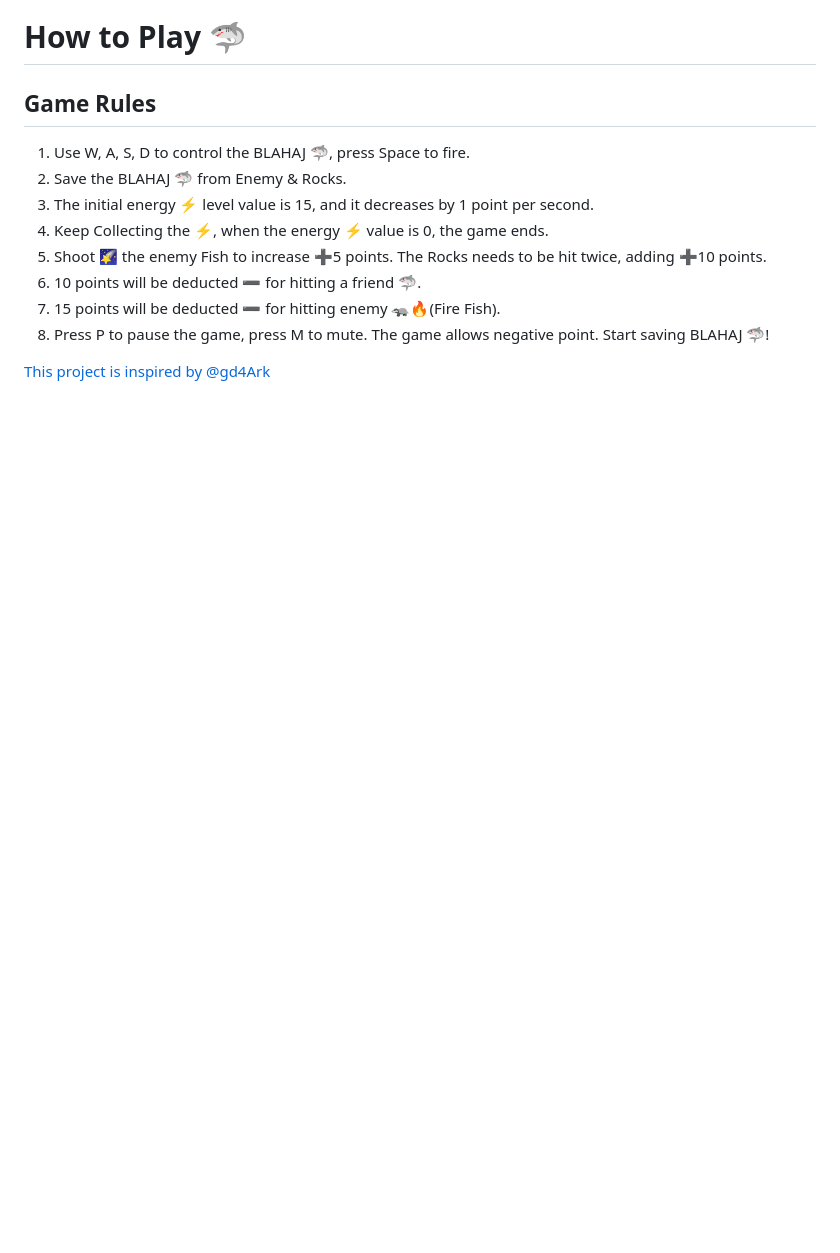
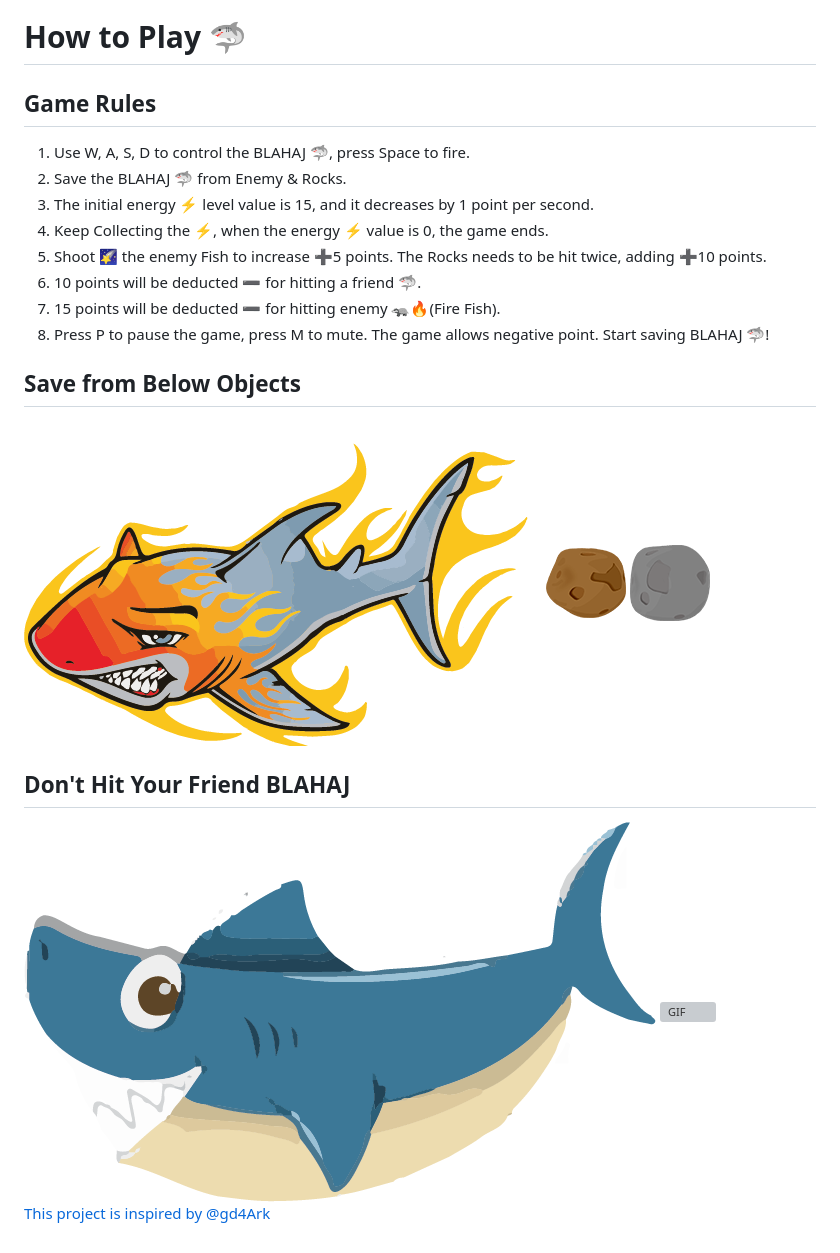
Before and after one commit to h4rishabh/Save-The-BLAHAJ, a Markdown page: README.md, the part around the change printed below. GitHub-like rendering; pictures changed too: img/readme/enemy1.png (added), img/readme/enemy2.png (added), img/readme/enemy3.png (added); blank space fills up the shorter version; grey boxes are pictures that could not be loaded.

```diff
--- a/README.md
+++ b/README.md
@@ -17,5 +18,16 @@ JavaScript Game build during SharkHacks (An MLH Hackathon) on 🦈 theme!
 8. Press P to pause the game, press M to mute. The game allows negative point.
 Start saving BLAHAJ 🦈!
 
+## Save from Below Objects
+
+<img align="center" alt="GIF" src="https://raw.githubusercontent.com/h4rishabh/Save-The-BLAHAJ/master/img/readme/enemy1.png" />
+<img align="center" alt="GIF" src="https://raw.githubusercontent.com/h4rishabh/Save-The-BLAHAJ/master/img/readme/enemy2.png" />
+<img align="center" alt="GIF" src="https://raw.githubusercontent.com/h4rishabh/Save-The-BLAHAJ/master/img/readme/enemy3.png" />
+
+## Don't Hit Your Friend BLAHAJ
+<img align="center" alt="GIF" src="https://raw.githubusercontent.com/h4rishabh/Save-The-BLAHAJ/master/img/readme/friend.png" />
+
+<img align="center" alt="GIF" src="https://raw.githubusercontent.com/h4rishabh/Save-The-BLAHAJ/master/img/logo-01.png" />
+
 
 [This project is inspired by @gd4Ark](https://github.com/gd4Ark/star-battle)
```
Also changed, not shown: other parts of README.md (+1 -0 lines), 1 other file.
